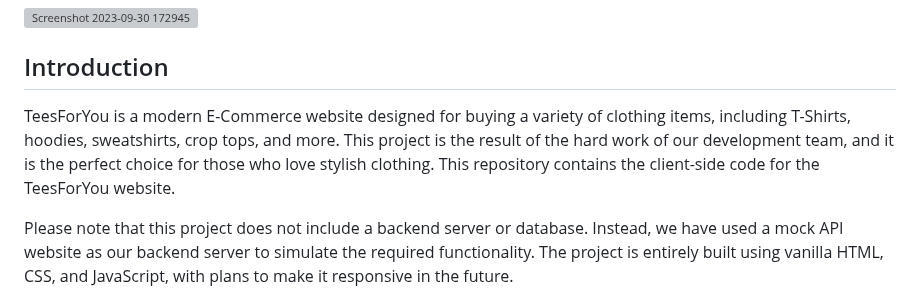
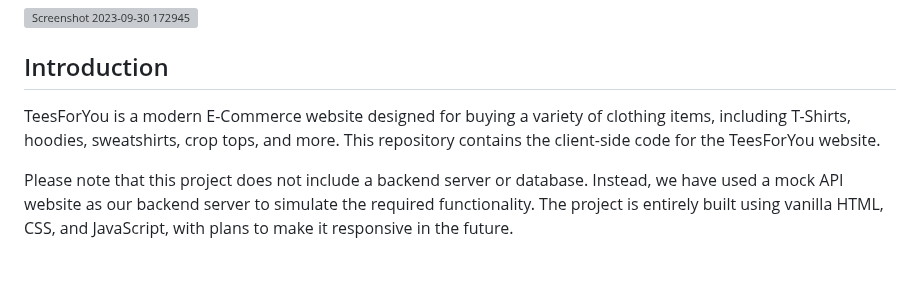
Before and after one commit to renish47/TeesForYou, a Markdown page: README.md, the part around the change. Rendered like a GitHub page; blank space fills up the shorter version; grey boxes are pictures that could not be loaded.

```diff
--- a/README.md
+++ b/README.md
@@ -6,7 +6,7 @@
 ## Introduction
 
 
-TeesForYou is a modern E-Commerce website designed for buying a variety of clothing items, including T-Shirts, hoodies, sweatshirts, crop tops, and more. This project is the result of the hard work of our development team, and it is the perfect choice for those who love stylish clothing. This repository contains the client-side code for the TeesForYou website.
+TeesForYou is a modern E-Commerce website designed for buying a variety of clothing items, including T-Shirts, hoodies, sweatshirts, crop tops, and more. This repository contains the client-side code for the TeesForYou website.
 
 Please note that this project does not include a backend server or database. Instead, we have used a mock API website as our backend server to simulate the required functionality. The project is entirely built using vanilla HTML, CSS, and JavaScript, with plans to make it responsive in the future.
 
```
